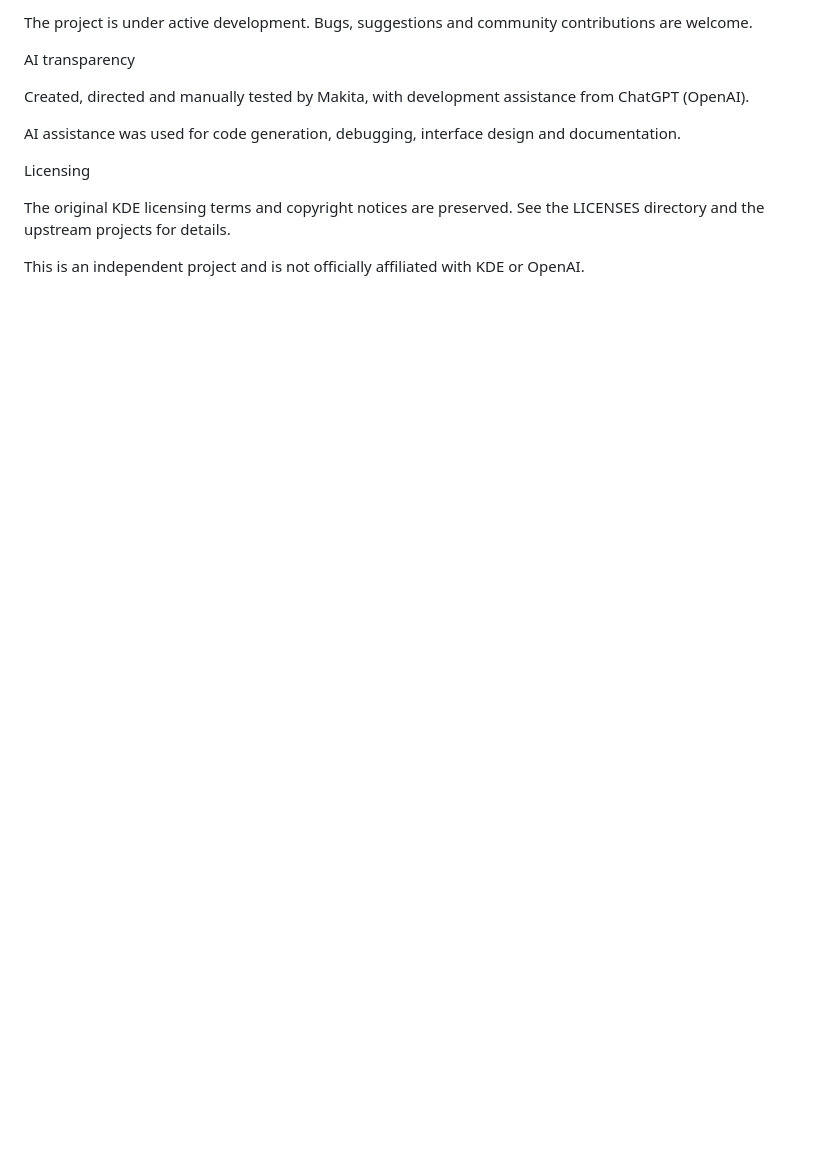
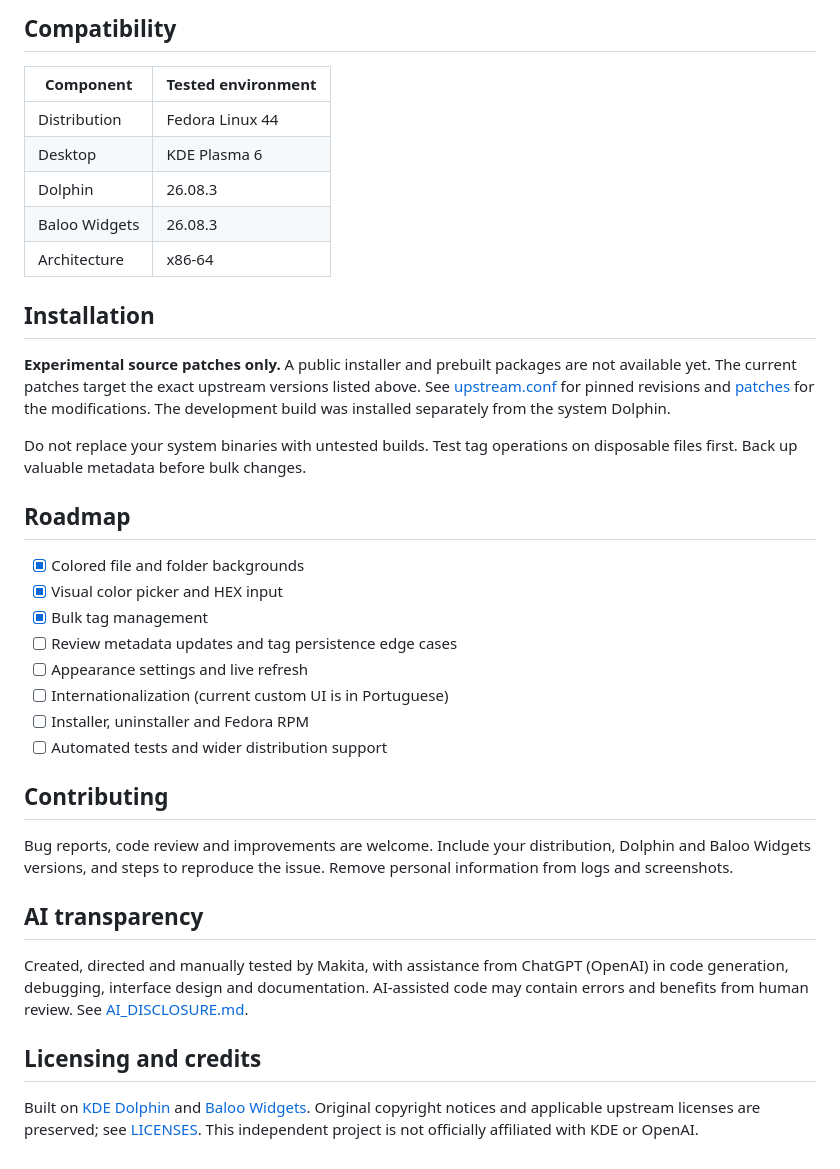
Before and after one commit to pedrolinari/dolphin-color-tags, a Markdown page: README.md, the part around one of its changes. Rendered like a GitHub page; blank space fills up the shorter version.

```diff
--- a/README.md
+++ b/README.md
@@ -42,14 +45,39 @@ Version 0.3 — Experimental.
 
-The project is under active development. Bugs, suggestions and community contributions are welcome.
+## Compatibility
 
-AI transparency
+| Component | Tested environment |
+| --- | --- |
+| Distribution | Fedora Linux 44 |
+| Desktop | KDE Plasma 6 |
+| Dolphin | 26.08.3 |
+| Baloo Widgets | 26.08.3 |
+| Architecture | x86-64 |
 
-Created, directed and manually tested by Makita, with development assistance from ChatGPT (OpenAI).
+## Installation
 
-AI assistance was used for code generation, debugging, interface design and documentation.
+**Experimental source patches only.** A public installer and prebuilt packages are not available yet. The current patches target the exact upstream versions listed above. See [upstream.conf](upstream.conf) for pinned revisions and [patches](patches/) for the modifications. The development build was installed separately from the system Dolphin.
 
-Licensing
+Do not replace your system binaries with untested builds. Test tag operations on disposable files first. Back up valuable metadata before bulk changes.
 
-The original KDE licensing terms and copyright notices are preserved. See the LICENSES directory and the upstream projects for details.
+## Roadmap
 
-This is an independent project and is not officially affiliated with KDE or OpenAI.
+- [x] Colored file and folder backgrounds
+- [x] Visual color picker and HEX input
+- [x] Bulk tag management
+- [ ] Review metadata updates and tag persistence edge cases
+- [ ] Appearance settings and live refresh
+- [ ] Internationalization (current custom UI is in Portuguese)
+- [ ] Installer, uninstaller and Fedora RPM
+- [ ] Automated tests and wider distribution support
+
+## Contributing
+
+Bug reports, code review and improvements are welcome. Include your distribution, Dolphin and Baloo Widgets versions, and steps to reproduce the issue. Remove personal information from logs and screenshots.
+
+## AI transparency
+
+Created, directed and manually tested by Makita, with assistance from ChatGPT (OpenAI) in code generation, debugging, interface design and documentation. AI-assisted code may contain errors and benefits from human review. See [AI_DISCLOSURE.md](AI_DISCLOSURE.md).
+
+## Licensing and credits
+
+Built on [KDE Dolphin](https://invent.kde.org/system/dolphin) and [Baloo Widgets](https://invent.kde.org/libraries/baloo-widgets). Original copyright notices and applicable upstream licenses are preserved; see [LICENSES](LICENSES/). This independent project is not officially affiliated with KDE or OpenAI.
```
Also changed, not shown: other parts of README.md (+24 -21 lines), README.pt-BR.md (added, +60 -0 lines), screenshots/overview.png (added), 3 other files.
